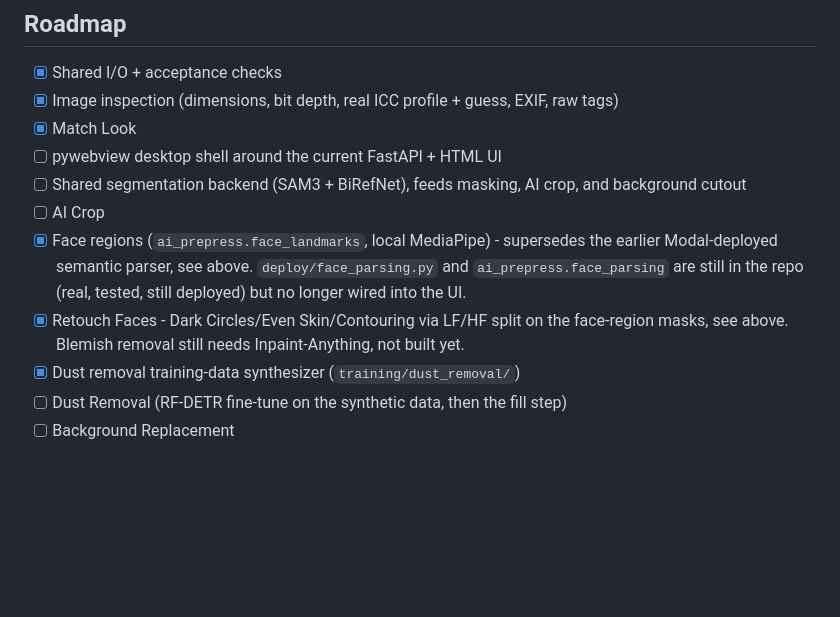
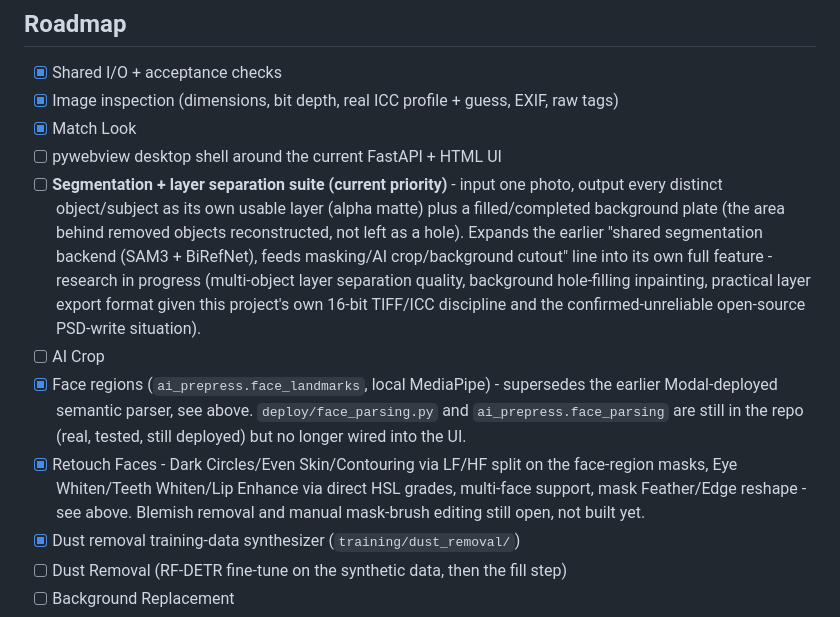
Before and after one commit to vbraye-pop/ai-prepress, a Markdown page: README.md, the part around the change. Drawn GitHub-style; blank space fills up the shorter version.

Commit message:
docs: roadmap the segmentation + layer separation suite as current priority
Expands the earlier vague 'shared segmentation backend' line into its
own feature: input one photo, output every object as a usable layer
plus a filled background plate. Research in progress. Also updated
the Retouch Faces roadmap line, which still only mentioned the
original three sub-tools after this session's Texture/multi-face/
reshape/eye-teeth-lip additions.

```diff
--- a/README.md
+++ b/README.md
@@ -141,10 +141,10 @@ No scipy, and PIL's `GaussianBlur` flatly refuses float-mode images (confirmed b
 - [x] Image inspection (dimensions, bit depth, real ICC profile + guess, EXIF, raw tags)
 - [x] Match Look
 - [ ] pywebview desktop shell around the current FastAPI + HTML UI
-- [ ] Shared segmentation backend (SAM3 + BiRefNet), feeds masking, AI crop, and background cutout
+- [ ] **Segmentation + layer separation suite (current priority)** - input one photo, output every distinct object/subject as its own usable layer (alpha matte) plus a filled/completed background plate (the area behind removed objects reconstructed, not left as a hole). Expands the earlier "shared segmentation backend (SAM3 + BiRefNet), feeds masking/AI crop/background cutout" line into its own full feature - research in progress (multi-object layer separation quality, background hole-filling inpainting, practical layer export format given this project's own 16-bit TIFF/ICC discipline and the confirmed-unreliable open-source PSD-write situation).
 - [ ] AI Crop
 - [x] Face regions (`ai_prepress.face_landmarks`, local MediaPipe) - supersedes the earlier Modal-deployed semantic parser, see above. `deploy/face_parsing.py` and `ai_prepress.face_parsing` are still in the repo (real, tested, still deployed) but no longer wired into the UI.
-- [x] Retouch Faces - Dark Circles/Even Skin/Contouring via LF/HF split on the face-region masks, see above. Blemish removal still needs Inpaint-Anything, not built yet.
+- [x] Retouch Faces - Dark Circles/Even Skin/Contouring via LF/HF split on the face-region masks, Eye Whiten/Teeth Whiten/Lip Enhance via direct HSL grades, multi-face support, mask Feather/Edge reshape - see above. Blemish removal and manual mask-brush editing still open, not built yet.
 - [x] Dust removal training-data synthesizer (`training/dust_removal/`)
 - [ ] Dust Removal (RF-DETR fine-tune on the synthetic data, then the fill step)
 - [ ] Background Replacement
```
